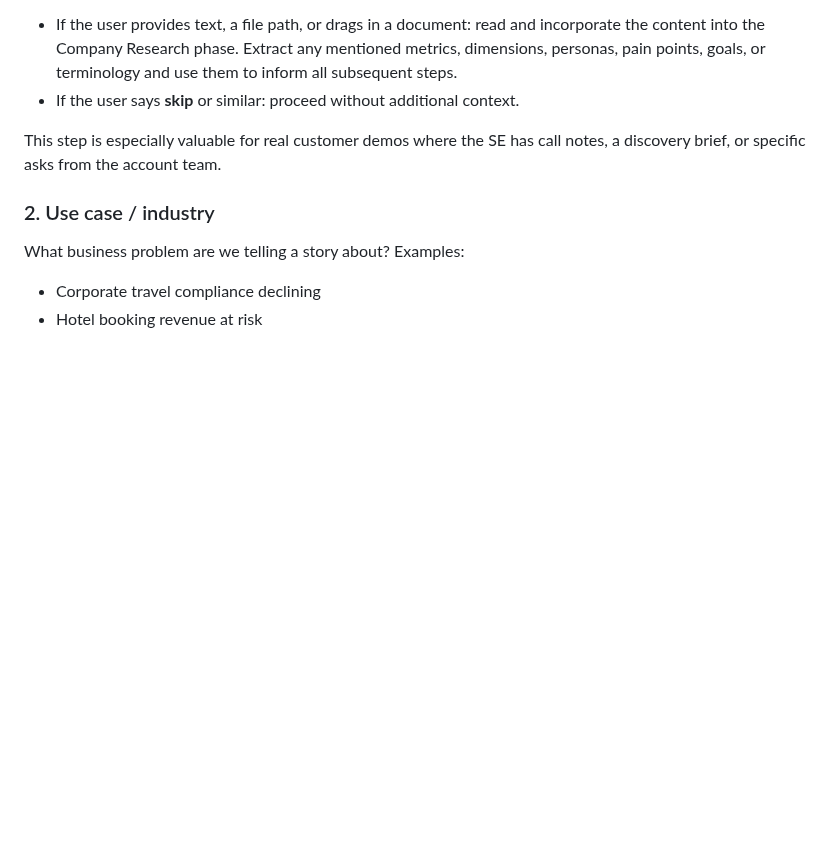
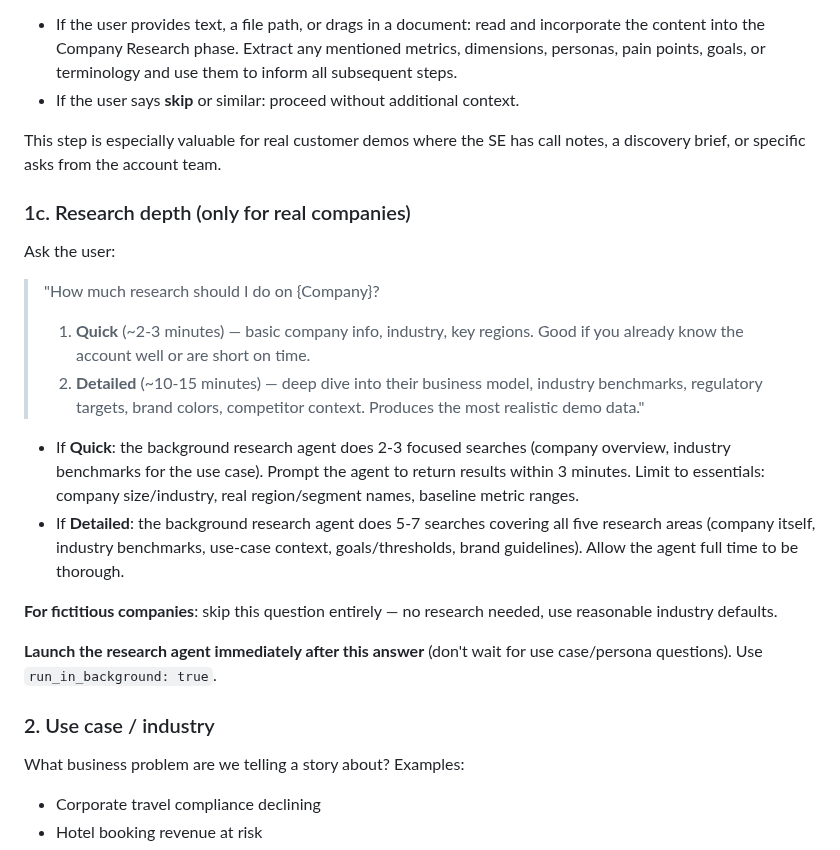
Before and after one commit to metorpey063/AIO-Analytics-Builder, a Markdown page: .claude/commands/build-demo.md, the part around the change. Drawn GitHub-style; blank space fills up the shorter version.

Commit message:
Add research depth option to /build-demo (Quick vs Detailed)
Users can now choose Quick (~2-3 min, basic info) or Detailed
(~10-15 min, deep dive) research. Quick does 2-3 searches for
essentials; Detailed does the full 5-7 search sweep. Prevents
the 20-30 minute research waits when users just need basics.

Co-Authored-By: Claude Opus 4.6 (1M context) <noreply@anthropic.com>

```diff
--- a/.claude/commands/build-demo.md
+++ b/.claude/commands/build-demo.md
@@ -190,6 +190,21 @@ Immediately after the company name, ask:
 - If the user says **skip** or similar: proceed without additional context.
 
 This step is especially valuable for real customer demos where the SE has call notes, a discovery brief, or specific asks from the account team.
+
+### 1c. Research depth (only for real companies)
+
+Ask the user:
+
+> "How much research should I do on {Company}?
+> 1. **Quick** (~2-3 minutes) — basic company info, industry, key regions. Good if you already know the account well or are short on time.
+> 2. **Detailed** (~10-15 minutes) — deep dive into their business model, industry benchmarks, regulatory targets, brand colors, competitor context. Produces the most realistic demo data."
+
+- If **Quick**: the background research agent does 2-3 focused searches (company overview, industry benchmarks for the use case). Prompt the agent to return results within 3 minutes. Limit to essentials: company size/industry, real region/segment names, baseline metric ranges.
+- If **Detailed**: the background research agent does 5-7 searches covering all five research areas (company itself, industry benchmarks, use-case context, goals/thresholds, brand guidelines). Allow the agent full time to be thorough.
+
+**For fictitious companies**: skip this question entirely — no research needed, use reasonable industry defaults.
+
+**Launch the research agent immediately after this answer** (don't wait for use case/persona questions). Use `run_in_background: true`.
 
 ### 2. Use case / industry
 What business problem are we telling a story about? Examples:
```
